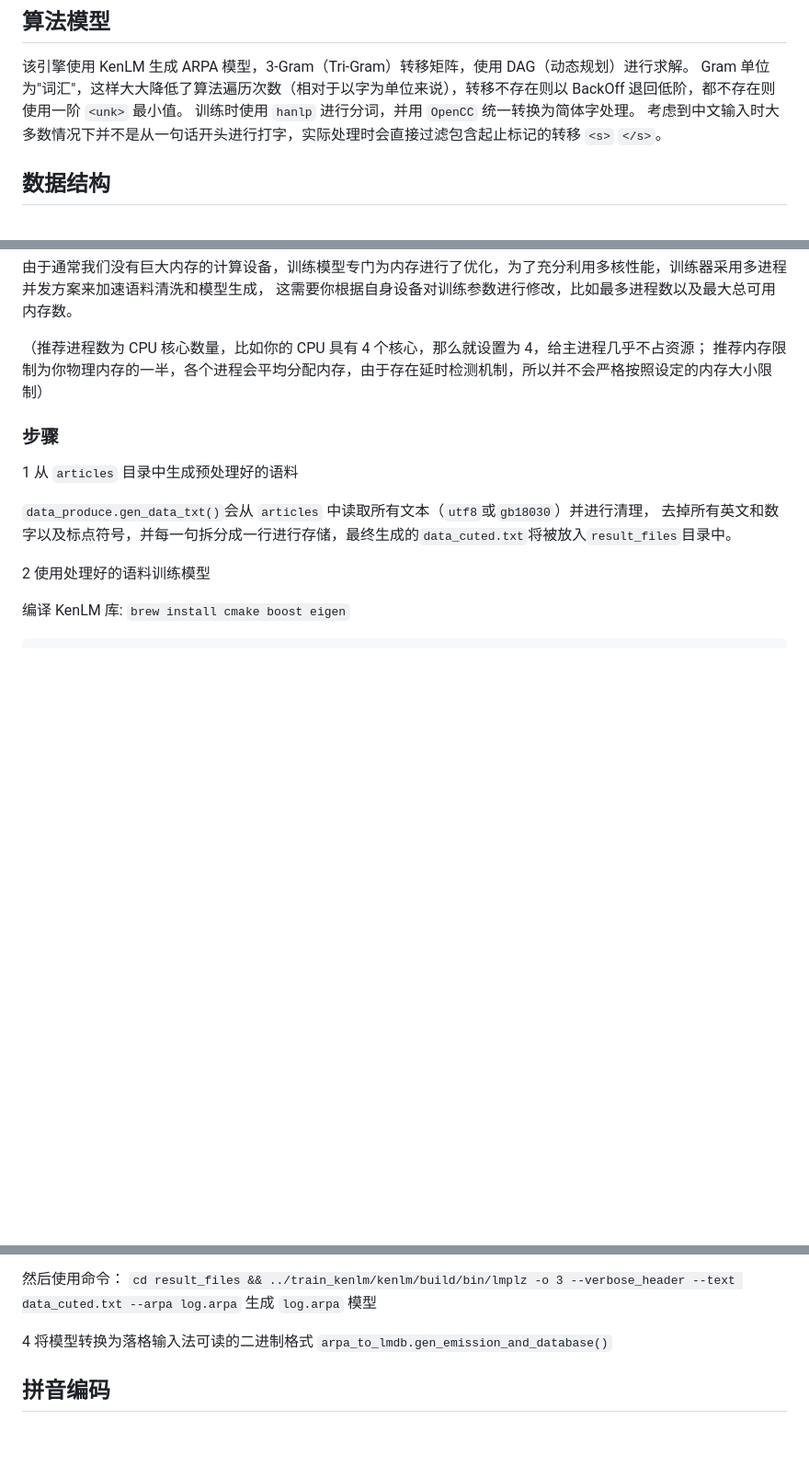
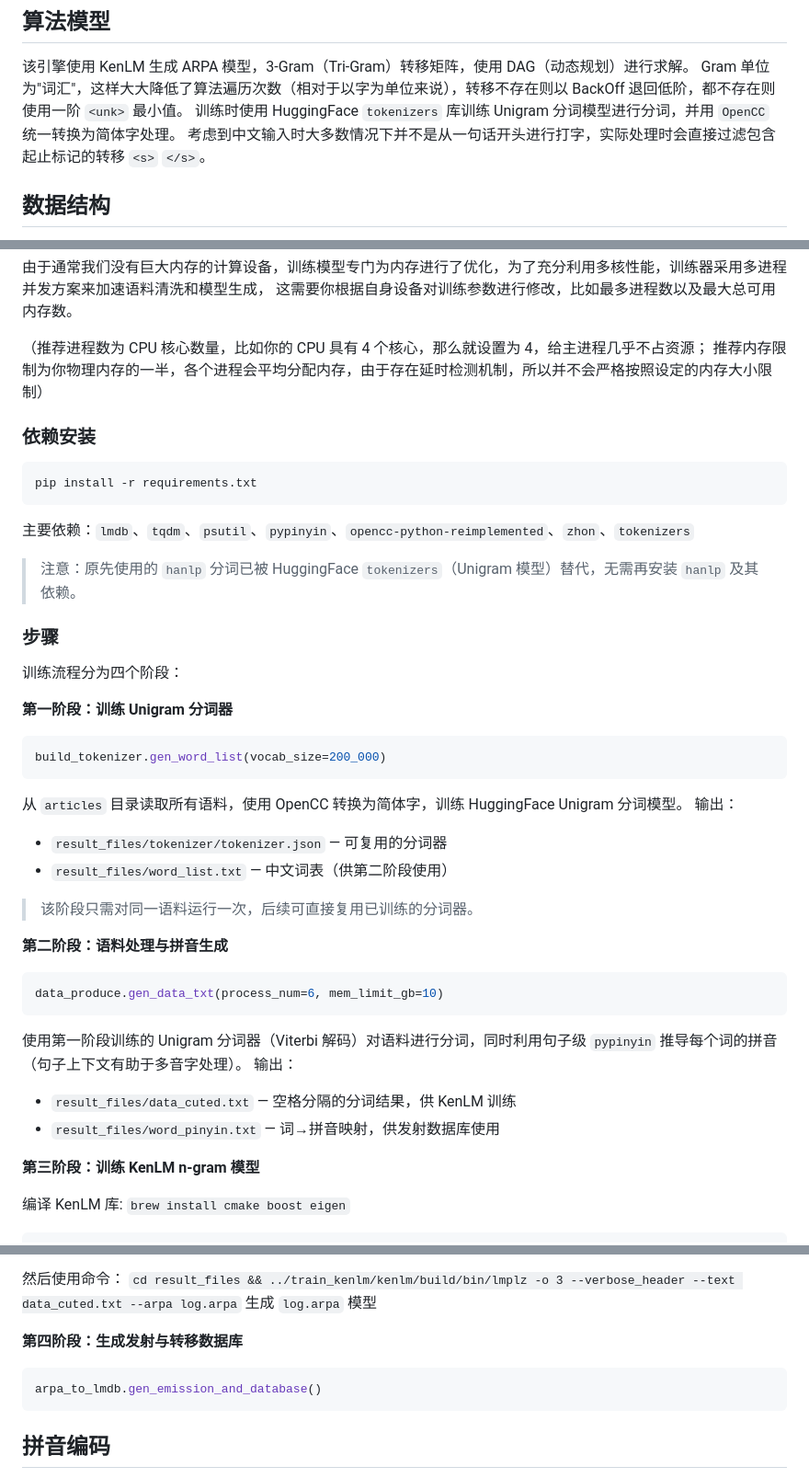
Before and after one commit to R0uter/LoginputEngine, a Markdown page: README.md, 3 parts joined by grey strips. Shown at 92% size. Drawn GitHub-style; blank space fills up the shorter version.

Commit message:
docs: update README to reflect tokenizer-based training pipeline
Replace hanlp references with HuggingFace tokenizers (Unigram model).
Rewrite training steps as a clear 4-phase pipeline: train tokenizer,
process corpus + generate word-pinyin mapping, train KenLM, build DBs.
Add dependency installation section noting hanlp removal.

Co-Authored-By: Claude Sonnet 4.6 (1M context) <noreply@anthropic.com>

````diff
--- a/README.md
+++ b/README.md
@@ -20,7 +20,7 @@
 
 该引擎使用 KenLM 生成 ARPA 模型，3-Gram（Tri-Gram）转移矩阵，使用 DAG（动态规划）进行求解。
 Gram 单位为"词汇"，这样大大降低了算法遍历次数（相对于以字为单位来说），转移不存在则以 BackOff 退回低阶，都不存在则使用一阶 `<unk>` 最小值。
-训练时使用 `hanlp` 进行分词，并用 `OpenCC` 统一转换为简体字处理。
+训练时使用 HuggingFace `tokenizers` 库训练 Unigram 分词模型进行分词，并用 `OpenCC` 统一转换为简体字处理。
 考虑到中文输入时大多数情况下并不是从一句话开头进行打字，实际处理时会直接过滤包含起止标记的转移 `<s>` `</s>`。
 
 ## 数据结构
@@ -80,14 +80,45 @@ _排序是为了方便单独查询，其实不排也就那样……_
 （推荐进程数为 CPU 核心数量，比如你的 CPU 具有 4 个核心，那么就设置为 4，给主进程几乎不占资源；
 推荐内存限制为你物理内存的一半，各个进程会平均分配内存，由于存在延时检测机制，所以并不会严格按照设定的内存大小限制）
 
+### 依赖安装
+
+```bash
+pip install -r requirements.txt
+```
+
+主要依赖：`lmdb`、`tqdm`、`psutil`、`pypinyin`、`opencc-python-reimplemented`、`zhon`、`tokenizers`
+
+> 注意：原先使用的 `hanlp` 分词已被 HuggingFace `tokenizers`（Unigram 模型）替代，无需再安装 `hanlp` 及其依赖。
+
 ### 步骤
 
-1 从 `articles` 目录中生成预处理好的语料
+训练流程分为四个阶段：
 
-`data_produce.gen_data_txt()`会从 `articles` 中读取所有文本（`utf8`或`gb18030`）并进行清理，
-去掉所有英文和数字以及标点符号，并每一句拆分成一行进行存储，最终生成的`data_cuted.txt`将被放入`result_files`目录中。
+**第一阶段：训练 Unigram 分词器**
 
-2 使用处理好的语料训练模型
+```python
+build_tokenizer.gen_word_list(vocab_size=200_000)
+```
+
+从 `articles` 目录读取所有语料，使用 OpenCC 转换为简体字，训练 HuggingFace Unigram 分词模型。
+输出：
+- `result_files/tokenizer/tokenizer.json` — 可复用的分词器
+- `result_files/word_list.txt` — 中文词表（供第二阶段使用）
+
+> 该阶段只需对同一语料运行一次，后续可直接复用已训练的分词器。
+
+**第二阶段：语料处理与拼音生成**
+
+```python
+data_produce.gen_data_txt(process_num=6, mem_limit_gb=10)
+```
+
+使用第一阶段训练的 Unigram 分词器（Viterbi 解码）对语料进行分词，同时利用句子级 `pypinyin` 推导每个词的拼音（句子上下文有助于多音字处理）。
+输出：
+- `result_files/data_cuted.txt` — 空格分隔的分词结果，供 KenLM 训练
+- `result_files/word_pinyin.txt` — 词→拼音映射，供发射数据库使用
+
+**第三阶段：训练 KenLM n-gram 模型**
 
 编译 KenLM 库:
 `brew install cmake boost eigen`
@@ -110,8 +141,11 @@ make -j2
 
 然后使用命令： `cd result_files && ../train_kenlm/kenlm/build/bin/lmplz -o 3 --verbose_header --text data_cuted.txt --arpa log.arpa` 生成 `log.arpa` 模型
 
-4 将模型转换为落格输入法可读的二进制格式
-`arpa_to_lmdb.gen_emission_and_database()`
+**第四阶段：生成发射与转移数据库**
+
+```python
+arpa_to_lmdb.gen_emission_and_database()
+```
 
 ## 拼音编码
 
````
